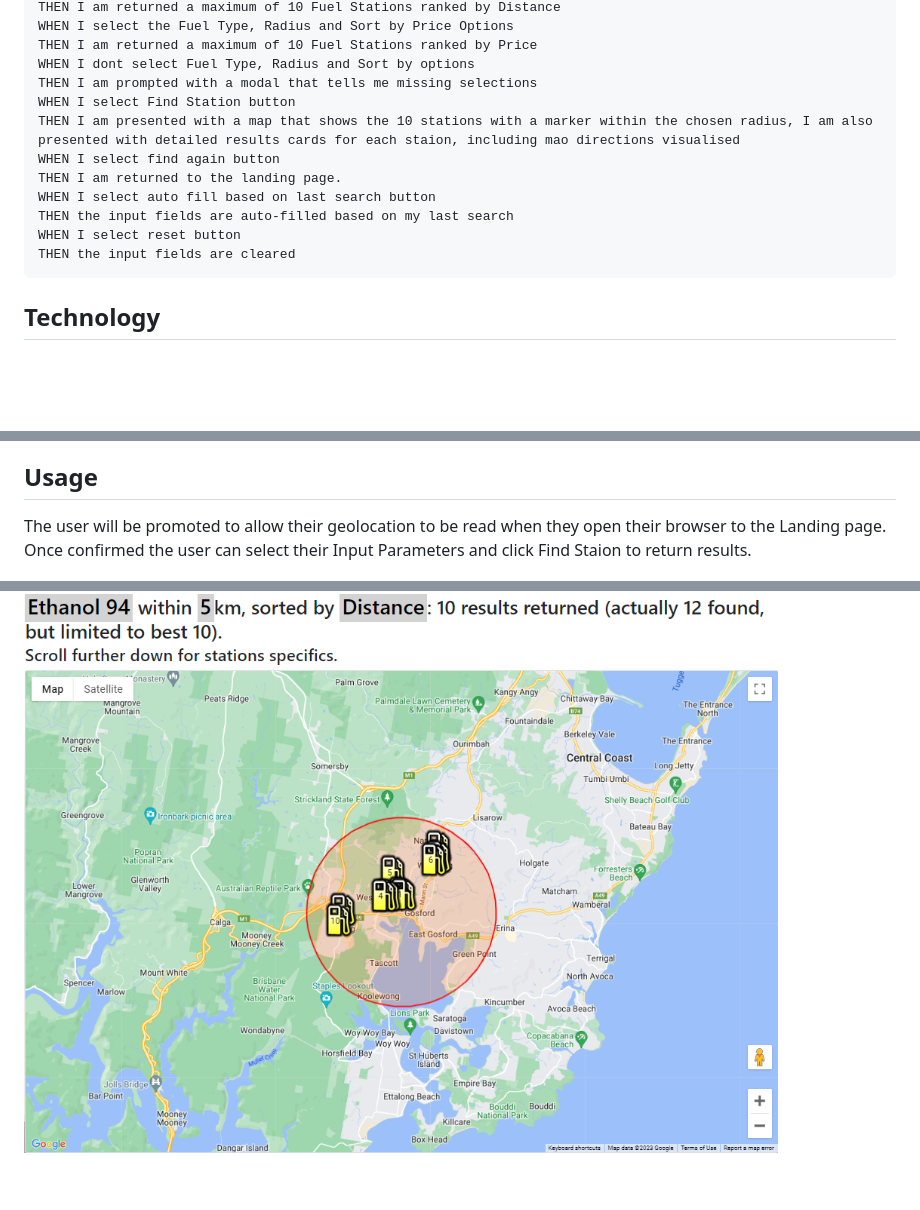
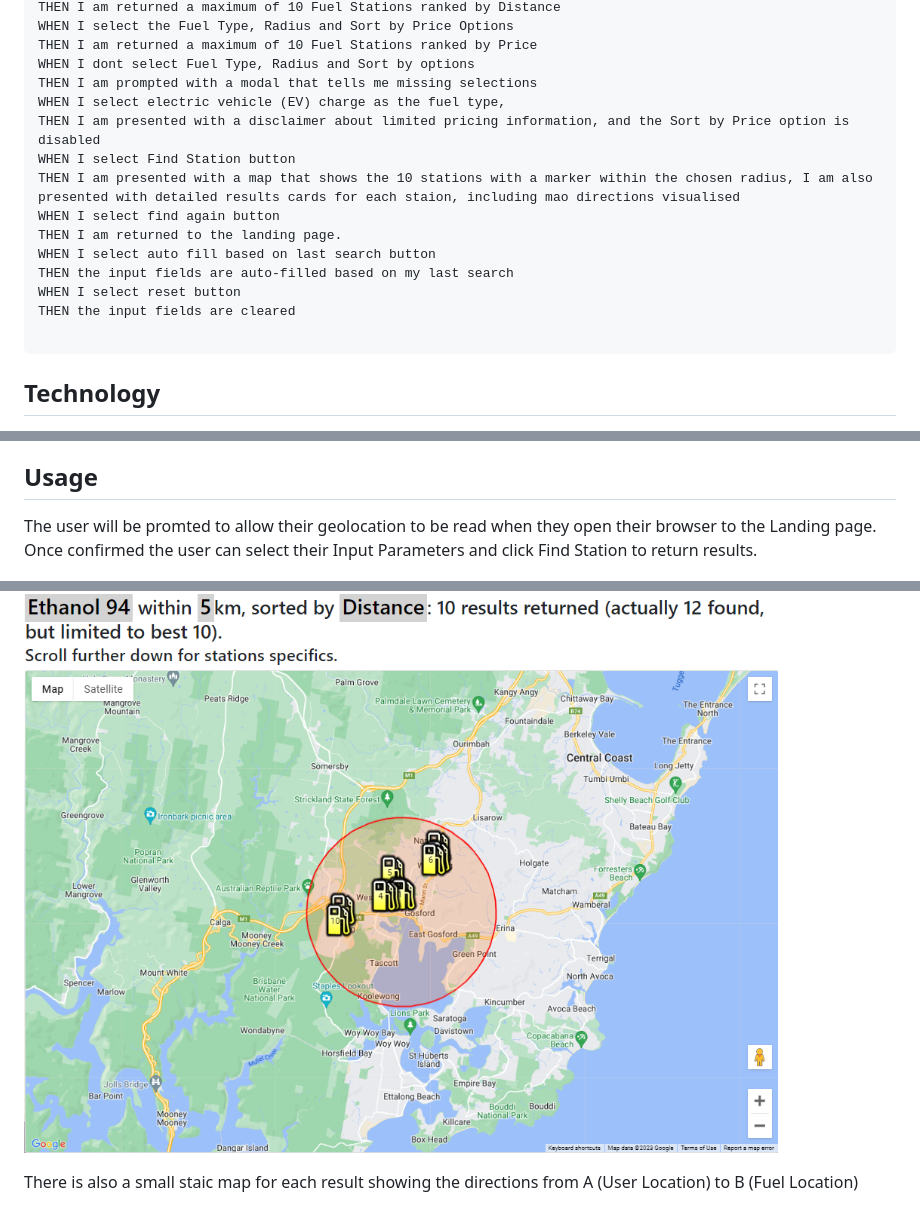
Before and after one commit to ptrcao/07-Project-1, a Markdown page: README.md, 3 parts joined by grey strips. GitHub-like rendering; blank space fills up the shorter version.

Commit message:
update readme with additional criteria

````diff
--- a/README.md
+++ b/README.md
@@ -33,6 +33,8 @@ WHEN I select the Fuel Type, Radius and Sort by Price Options
 THEN I am returned a maximum of 10 Fuel Stations ranked by Price
 WHEN I dont select Fuel Type, Radius and Sort by options
 THEN I am prompted with a modal that tells me missing selections
+WHEN I select electric vehicle (EV) charge as the fuel type,
+THEN I am presented with a disclaimer about limited pricing information, and the Sort by Price option is disabled
 WHEN I select Find Station button
 THEN I am presented with a map that shows the 10 stations with a marker within the chosen radius, I am also presented with detailed results cards for each staion, including mao directions visualised
 WHEN I select find again button
@@ -41,6 +43,7 @@ WHEN I select auto fill based on last search button
 THEN the input fields are auto-filled based on my last search
 WHEN I select reset button
 THEN the input fields are cleared
+
 ```
 
 
@@ -60,7 +63,7 @@ THEN the input fields are cleared
 
 ## Usage
 
-The user will be promoted to allow their geolocation to be read when they open their browser to the Landing page. Once confirmed the user can select their Input Parameters and click Find Staion to return results.
+The user will be promted to allow their geolocation to be read when they open their browser to the Landing page. Once confirmed the user can select their Input Parameters and click Find Station to return results.
 
 ![This shows the landing page where uses can inlcude there Fuel Choice, Radius and sort by options](./assets/images/FuelSeeker_Landing.PNG)
 
@@ -68,7 +71,7 @@ The results are returned showing a Large Google Map with the Users location and
 
 ![This shows a large map with the users location and markers of the fuel stations](./assets/images/largeMap.PNG)
 
-
+There is also a small staic map for each result showing the directions from A (User Location) to B (Fuel Location)
 
 ![This shows a small map with the users location and direction to each specific fuel station](./assets/images/smal_map_single.PNG)
 
````
